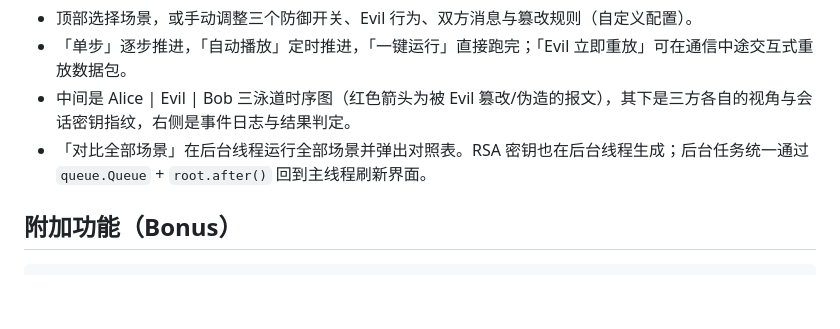
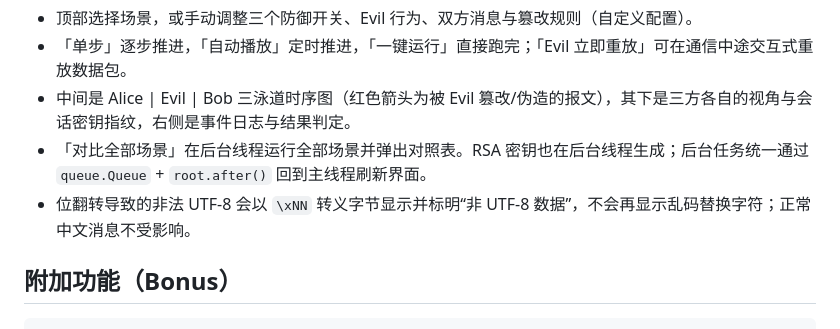
Before and after one commit to hanyi-froid/netsec_lab1, a Markdown page: README.md, the part around the change. Drawn GitHub-style; blank space fills up the shorter version.

```diff
--- a/README.md
+++ b/README.md
@@ -85,6 +85,7 @@ python -m mitmlab gui
 - 「单步」逐步推进，「自动播放」定时推进，「一键运行」直接跑完；「Evil 立即重放」可在通信中途交互式重放数据包。
 - 中间是 Alice | Evil | Bob 三泳道时序图（红色箭头为被 Evil 篡改/伪造的报文），其下是三方各自的视角与会话密钥指纹，右侧是事件日志与结果判定。
 - 「对比全部场景」在后台线程运行全部场景并弹出对照表。RSA 密钥也在后台线程生成；后台任务统一通过 `queue.Queue` + `root.after()` 回到主线程刷新界面。
+- 位翻转导致的非法 UTF-8 会以 `\xNN` 转义字节显示并标明“非 UTF-8 数据”，不会再显示乱码替换字符；正常中文消息不受影响。
 
 ## 附加功能（Bonus）
 
```
Also changed, not shown: docs/实验说明文档.md (+7 -2 lines), docs/img/gui-bitflip.png (added), 6 other files.
